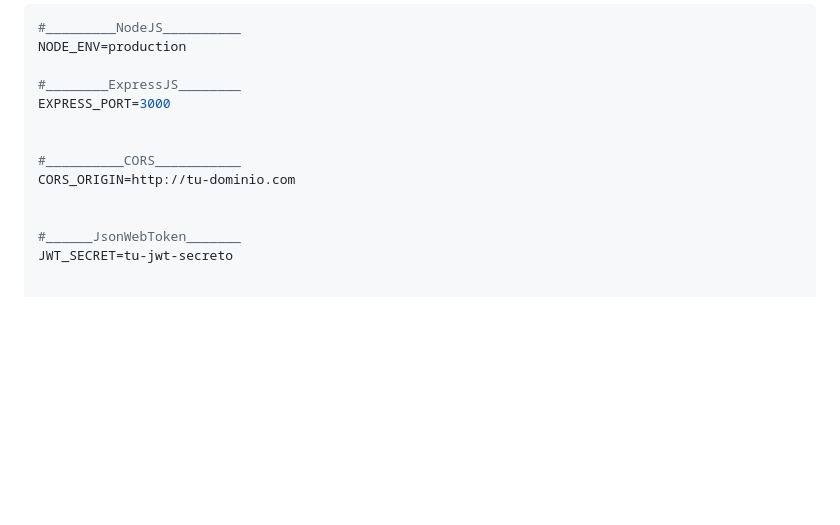
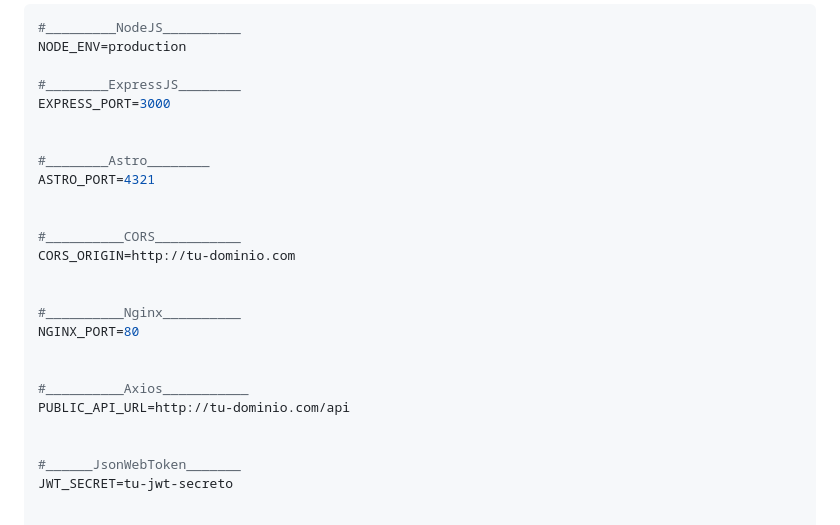
Before and after one commit to PietrantuonoFranco/LocaliCity, a Markdown page: README.md, the part around the change. GitHub-like rendering; blank space fills up the shorter version.

Commit message:
fix(README.md): update .env variables

```diff
--- a/README.md
+++ b/README.md
@@ -20,8 +20,20 @@ NODE_ENV=production
 EXPRESS_PORT=3000
 
 
+#________Astro________
+ASTRO_PORT=4321
+
+
 #__________CORS___________
 CORS_ORIGIN=http://tu-dominio.com
+
+
+#__________Nginx__________
+NGINX_PORT=80
+
+
+#__________Axios___________
+PUBLIC_API_URL=http://tu-dominio.com/api
 
 
 #______JsonWebToken_______
```
